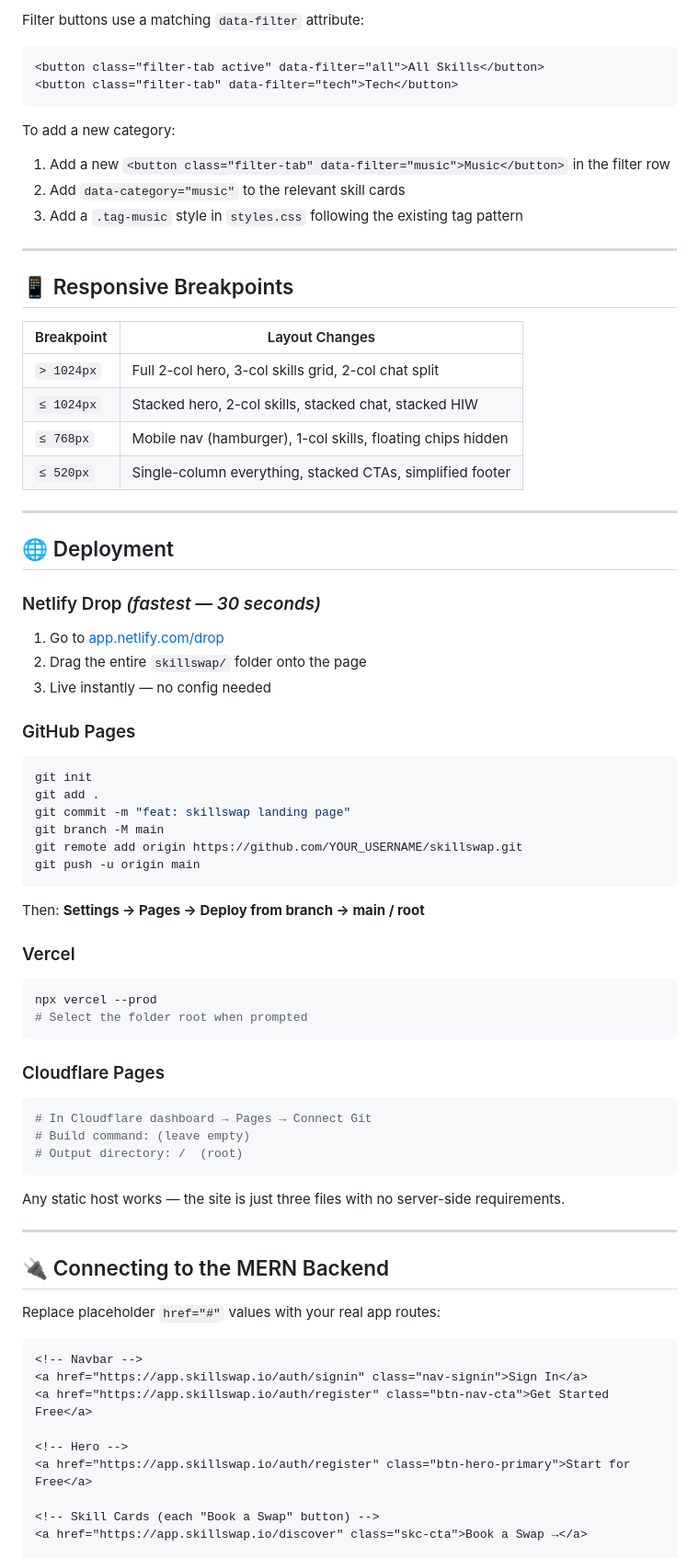
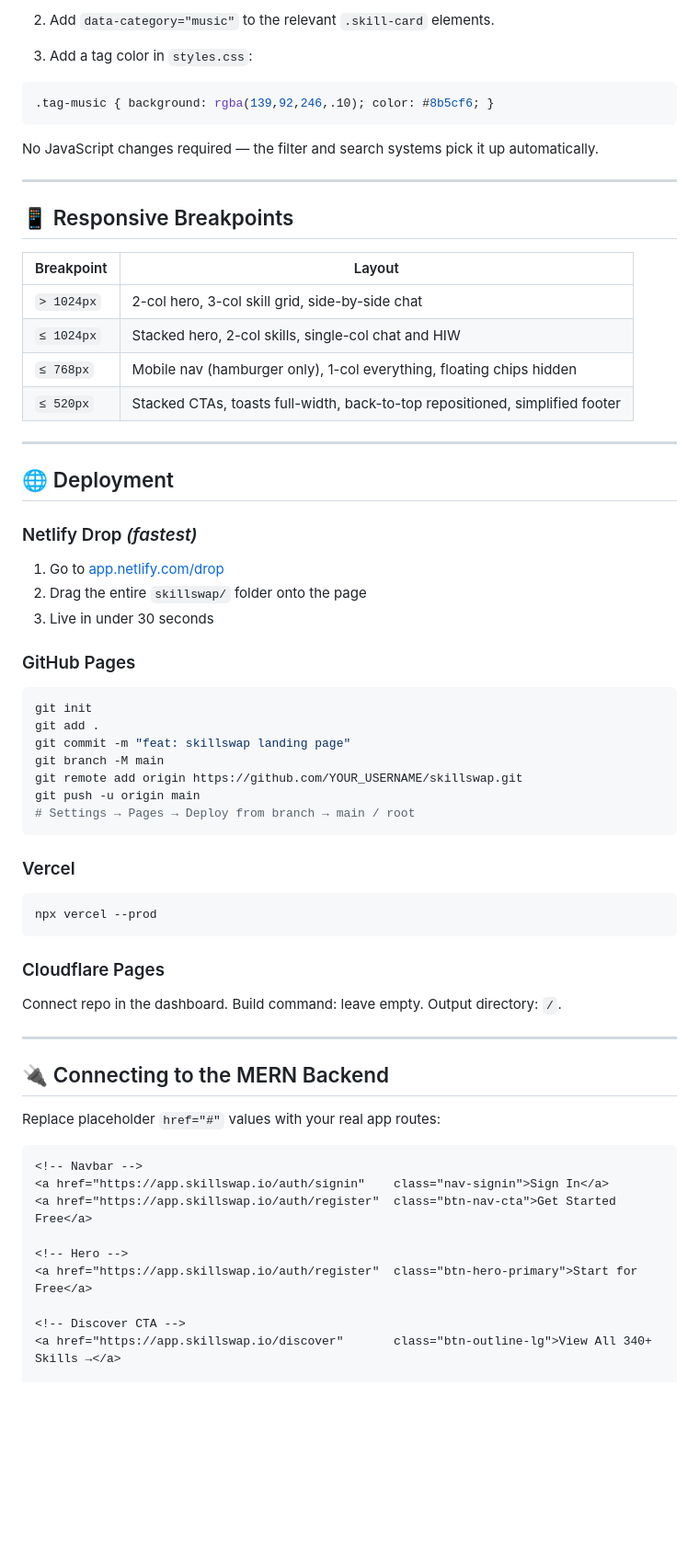
Before and after one commit to shhivaanssh/SkillSwap, a Markdown page: README.md, the part around one of its changes. Shown at 92% size. GitHub-like rendering; blank space fills up the shorter version.

````diff
--- a/README.md
+++ b/README.md
@@ -176,37 +231,34 @@ Cards are tagged using `data-category` attributes in the HTML:
 ```
 
-Filter buttons use a matching `data-filter` attribute:
+2. Add `data-category="music"` to the relevant `.skill-card` elements.
 
-```html
-<button class="filter-tab active" data-filter="all">All Skills</button>
-<button class="filter-tab" data-filter="tech">Tech</button>
+3. Add a tag color in `styles.css`:
+
+```css
+.tag-music { background: rgba(139,92,246,.10); color: #8b5cf6; }
 ```
 
-To add a new category:
-
-1. Add a new `<button class="filter-tab" data-filter="music">Music</button>` in the filter row
-2. Add `data-category="music"` to the relevant skill cards
-3. Add a `.tag-music` style in `styles.css` following the existing tag pattern
+No JavaScript changes required — the filter and search systems pick it up automatically.
 
 ---
 
 ## 📱 Responsive Breakpoints
 
-| Breakpoint | Layout Changes |
-|-----------|----------------|
-| `> 1024px` | Full 2-col hero, 3-col skills grid, 2-col chat split |
-| `≤ 1024px` | Stacked hero, 2-col skills, stacked chat, stacked HIW |
-| `≤ 768px` | Mobile nav (hamburger), 1-col skills, floating chips hidden |
-| `≤ 520px` | Single-column everything, stacked CTAs, simplified footer |
+| Breakpoint | Layout |
+|-----------|--------|
+| `> 1024px` | 2-col hero, 3-col skill grid, side-by-side chat |
+| `≤ 1024px` | Stacked hero, 2-col skills, single-col chat and HIW |
+| `≤ 768px` | Mobile nav (hamburger only), 1-col everything, floating chips hidden |
+| `≤ 520px` | Stacked CTAs, toasts full-width, back-to-top repositioned, simplified footer |
 
 ---
 
 ## 🌐 Deployment
 
-### Netlify Drop *(fastest — 30 seconds)*
+### Netlify Drop *(fastest)*
 1. Go to [app.netlify.com/drop](https://app.netlify.com/drop)
 2. Drag the entire `skillswap/` folder onto the page
-3. Live instantly — no config needed
+3. Live in under 30 seconds
 
 ### GitHub Pages
 ```bash
@@ -216,23 +268,16 @@ git commit -m "feat: skillswap landing page"
 git branch -M main
 git remote add origin https://github.com/YOUR_USERNAME/skillswap.git
 git push -u origin main
+# Settings → Pages → Deploy from branch → main / root
 ```
-Then: **Settings → Pages → Deploy from branch → main / root**
 
 ### Vercel
 ```bash
 npx vercel --prod
-# Select the folder root when prompted
 ```
 
 ### Cloudflare Pages
-```bash
-# In Cloudflare dashboard → Pages → Connect Git
-# Build command: (leave empty)
-# Output directory: /  (root)
-```
-
-Any static host works — the site is just three files with no server-side requirements.
+Connect repo in the dashboard. Build command: leave empty. Output directory: `/`.
 
 ---
 
@@ -242,13 +287,13 @@ Replace placeholder `href="#"` values with your real app routes:
 
 ```html
 <!-- Navbar -->
-<a href="https://app.skillswap.io/auth/signin" class="nav-signin">Sign In</a>
-<a href="https://app.skillswap.io/auth/register" class="btn-nav-cta">Get Started Free</a>
+<a href="https://app.skillswap.io/auth/signin"    class="nav-signin">Sign In</a>
+<a href="https://app.skillswap.io/auth/register"  class="btn-nav-cta">Get Started Free</a>
 
 <!-- Hero -->
-<a href="https://app.skillswap.io/auth/register" class="btn-hero-primary">Start for Free</a>
+<a href="https://app.skillswap.io/auth/register"  class="btn-hero-primary">Start for Free</a>
 
-<!-- Skill Cards (each "Book a Swap" button) -->
-<a href="https://app.skillswap.io/discover" class="skc-cta">Book a Swap →</a>
+<!-- Discover CTA -->
+<a href="https://app.skillswap.io/discover"       class="btn-outline-lg">View All 340+ Skills →</a>
 
 <!-- Final CTA -->
````
Also changed, not shown: other parts of README.md (+137 -113 lines).
